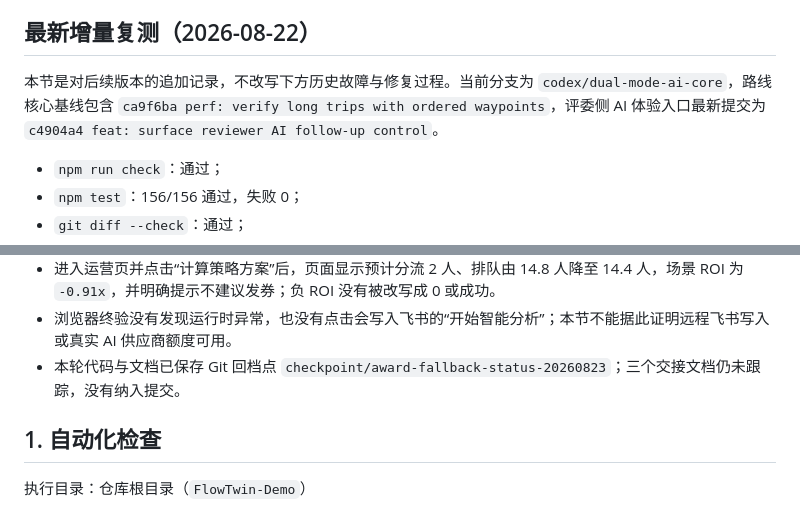
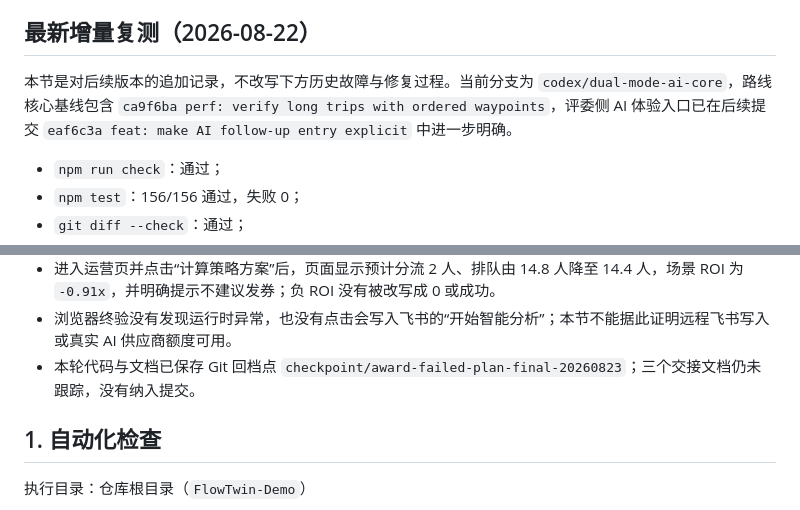
Before and after one commit to 1Beyond1/flowtwin-demo, a Markdown page: docs/测试与回归报告.md, 2 parts joined by grey strips. Drawn GitHub-style.

```diff
--- a/docs/测试与回归报告.md
+++ b/docs/测试与回归报告.md
@@ -4,7 +4,7 @@
 
 ## 最新增量复测（2026-08-22）
 
-本节是对后续版本的追加记录，不改写下方历史故障与修复过程。当前分支为 `codex/dual-mode-ai-core`，路线核心基线包含 `ca9f6ba perf: verify long trips with ordered waypoints`，评委侧 AI 体验入口最新提交为 `c4904a4 feat: surface reviewer AI follow-up control`。
+本节是对后续版本的追加记录，不改写下方历史故障与修复过程。当前分支为 `codex/dual-mode-ai-core`，路线核心基线包含 `ca9f6ba perf: verify long trips with ordered waypoints`，评委侧 AI 体验入口已在后续提交 `eaf6c3a feat: make AI follow-up entry explicit` 中进一步明确。
 
 - `npm run check`：通过；
 - `npm test`：156/156 通过，失败 0；
@@ -42,7 +42,7 @@
 - 浏览器真实走通默认“能链北京总部 → 上海东方明珠广播电视塔”路线：高德真实路线与 POI 更新，决策链显示路线缓存和企业先验输入；明确目的地请求显示“规则解析完成”，本次未调用真实模型。
 - 进入运营页并点击“计算策略方案”后，页面显示预计分流 2 人、排队由 14.8 人降至 14.4 人，场景 ROI 为 `-0.91x`，并明确提示不建议发券；负 ROI 没有被改写成 0 或成功。
 - 浏览器终验没有发现运行时异常，也没有点击会写入飞书的“开始智能分析”；本节不能据此证明远程飞书写入或真实 AI 供应商额度可用。
-- 本轮代码与文档已保存 Git 回档点 `checkpoint/award-fallback-status-20260823`；三个交接文档仍未跟踪，没有纳入提交。
+- 本轮代码与文档已保存 Git 回档点 `checkpoint/award-failed-plan-final-20260823`；三个交接文档仍未跟踪，没有纳入提交。
 
 ## 1. 自动化检查
 
```
Also changed, not shown: docs/本轮增量优化报告_2026-08-18.md (+2 -2 lines).
